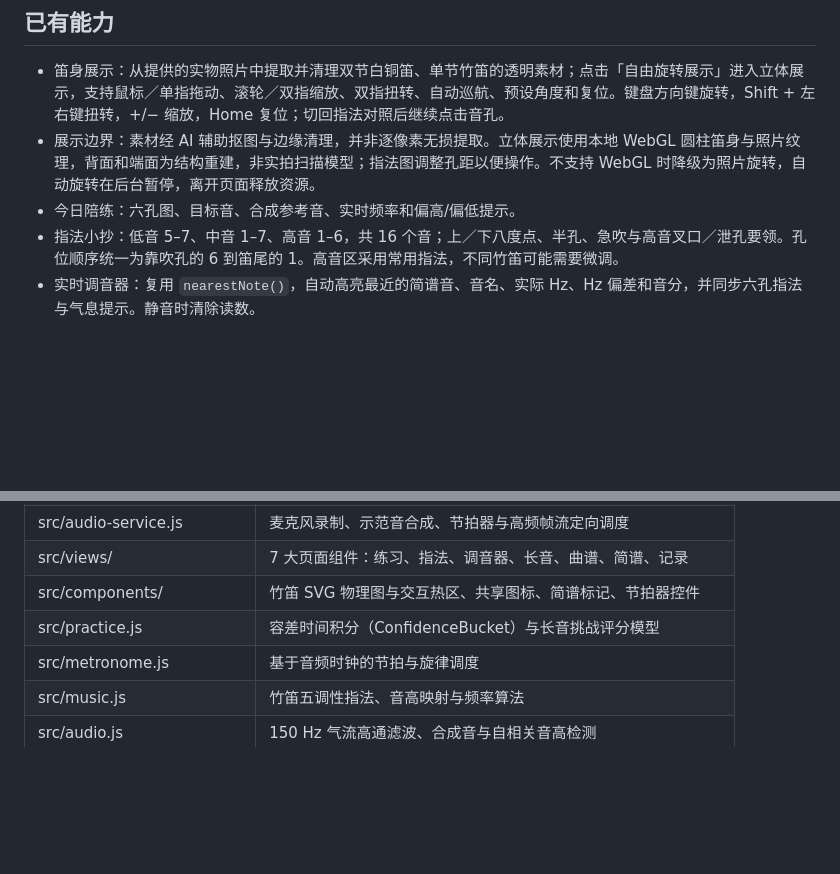
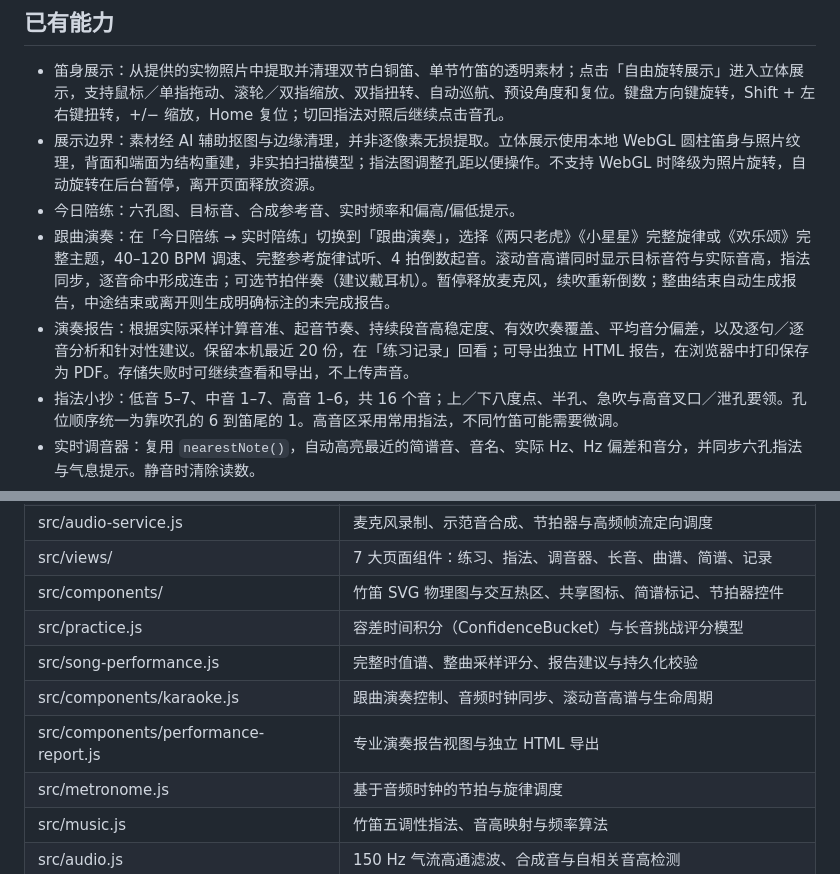
Before and after one commit to Luyuan3014/dizi_mate, a Markdown page: README.md, 2 parts joined by grey strips. Rendered like a GitHub page; blank space fills up the shorter version.

```diff
--- a/README.md
+++ b/README.md
@@ -59,6 +63,8 @@ npm run preview
 - 笛身展示：从提供的实物照片中提取并清理双节白铜笛、单节竹笛的透明素材；点击「自由旋转展示」进入立体展示，支持鼠标／单指拖动、滚轮／双指缩放、双指扭转、自动巡航、预设角度和复位。键盘方向键旋转，Shift + 左右键扭转，+/− 缩放，Home 复位；切回指法对照后继续点击音孔。
 - 展示边界：素材经 AI 辅助抠图与边缘清理，并非逐像素无损提取。立体展示使用本地 WebGL 圆柱笛身与照片纹理，背面和端面为结构重建，非实拍扫描模型；指法图调整孔距以便操作。不支持 WebGL 时降级为照片旋转，自动旋转在后台暂停，离开页面释放资源。
 - 今日陪练：六孔图、目标音、合成参考音、实时频率和偏高/偏低提示。
+- 跟曲演奏：在「今日陪练 → 实时陪练」切换到「跟曲演奏」，选择《两只老虎》《小星星》完整旋律或《欢乐颂》完整主题，40–120 BPM 调速、完整参考旋律试听、4 拍倒数起音。滚动音高谱同时显示目标音符与实际音高，指法同步，逐音命中形成连击；可选节拍伴奏（建议戴耳机）。暂停释放麦克风，续吹重新倒数；整曲结束自动生成报告，中途结束或离开则生成明确标注的未完成报告。
+- 演奏报告：根据实际采样计算音准、起音节奏、持续段音高稳定度、有效吹奏覆盖、平均音分偏差，以及逐句／逐音分析和针对性建议。保留本机最近 20 份，在「练习记录」回看；可导出独立 HTML 报告，在浏览器中打印保存为 PDF。存储失败时可继续查看和导出，不上传声音。
 - 指法小抄：低音 5–7、中音 1–7、高音 1–6，共 16 个音；上／下八度点、半孔、急吹与高音叉口／泄孔要领。孔位顺序统一为靠吹孔的 6 到笛尾的 1。高音区采用常用指法，不同竹笛可能需要微调。
 - 实时调音器：复用 `nearestNote()`，自动高亮最近的简谱音、音名、实际 Hz、Hz 偏差和音分，并同步六孔指法与气息提示。静音时清除读数。
 - 简谱入门：数字、八度点、延音线、休止符，附可播放的短示例。
@@ -103,6 +113,9 @@ npm run preview
 | src/views/ | 7 大页面组件：练习、指法、调音器、长音、曲谱、简谱、记录 |
 | src/components/ | 竹笛 SVG 物理图与交互热区、共享图标、简谱标记、节拍器控件 |
 | src/practice.js | 容差时间积分（ConfidenceBucket）与长音挑战评分模型 |
+| src/song-performance.js | 完整时值谱、整曲采样评分、报告建议与持久化校验 |
+| src/components/karaoke.js | 跟曲演奏控制、音频时钟同步、滚动音高谱与生命周期 |
+| src/components/performance-report.js | 专业演奏报告视图与独立 HTML 导出 |
 | src/metronome.js | 基于音频时钟的节拍与旋律调度 |
 | src/music.js | 竹笛五调性指法、音高映射与频率算法 |
 | src/audio.js | 150 Hz 气流高通滤波、合成音与自相关音高检测 |
```
Also changed, not shown: other parts of README.md (+9 -1 lines), docs/screenshots/karaoke-report-desktop.jpg (added), docs/screenshots/karaoke-report-mobile.jpg (added).
